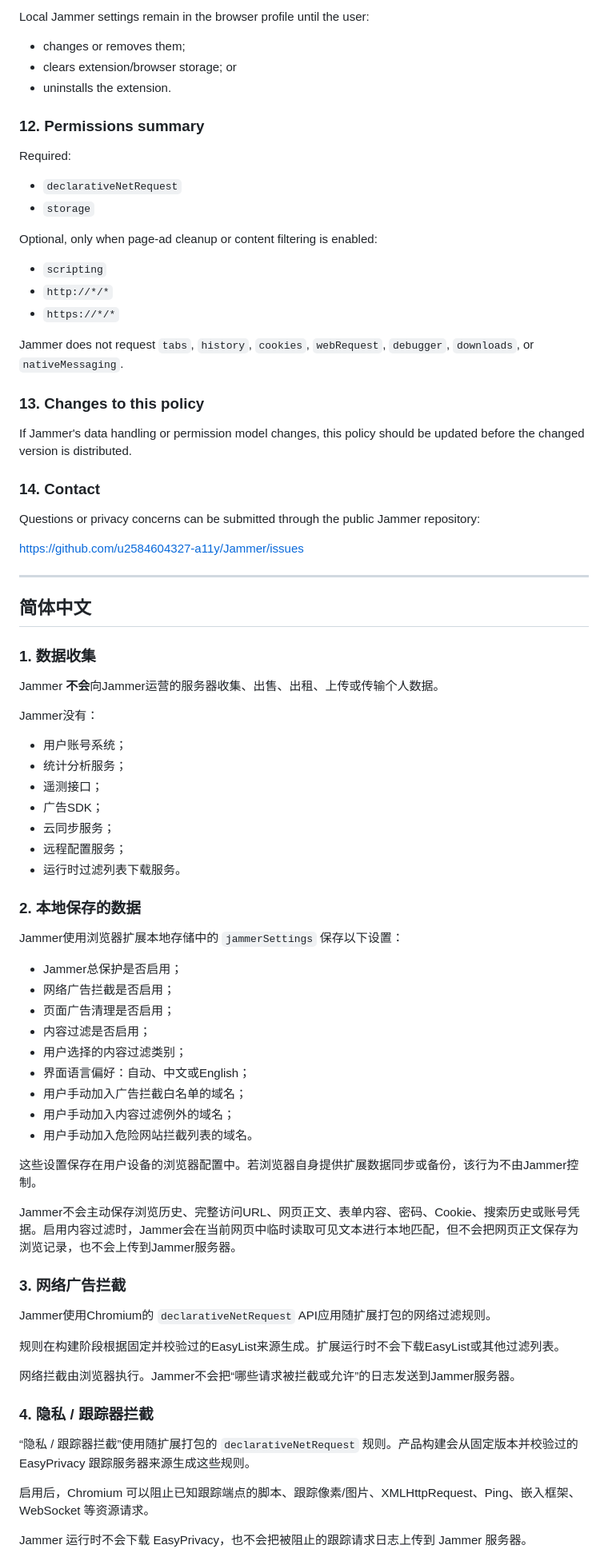
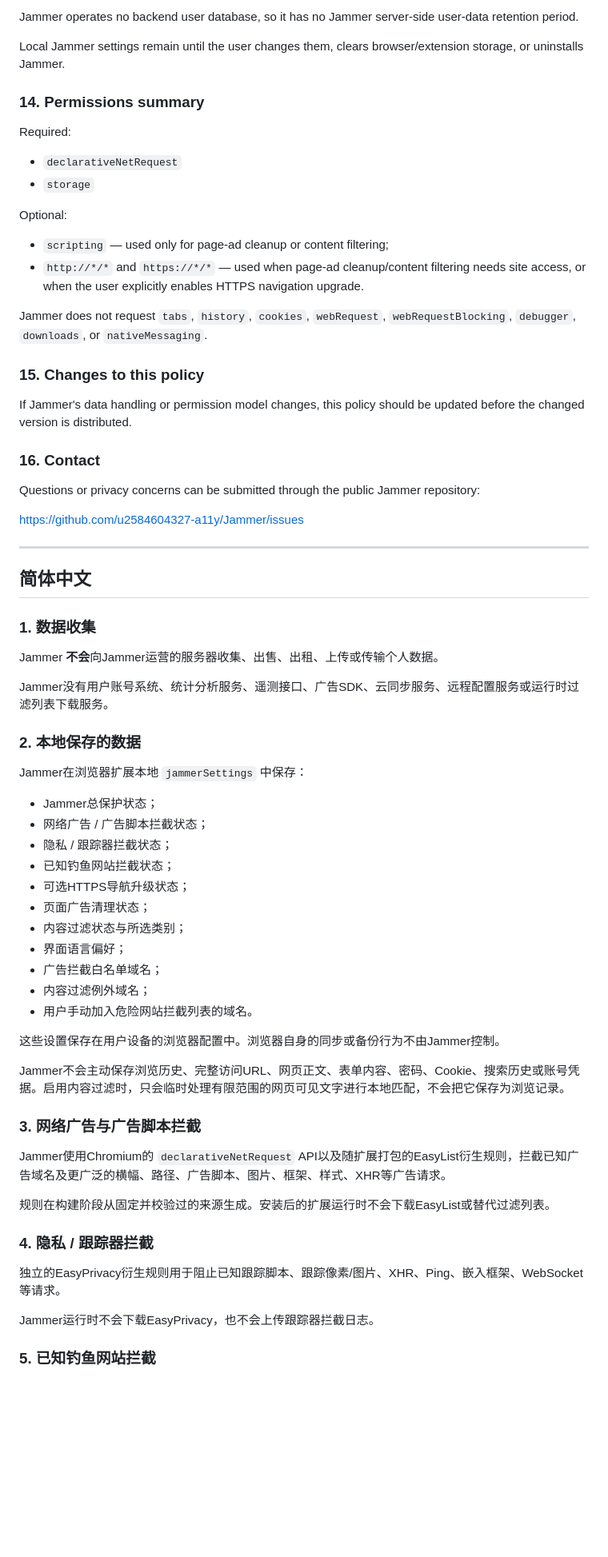
Before and after one commit to u2584604327-a11y/Jammer, a Markdown page: PRIVACY.md, the part around one of its changes. Shown at 80% size. GitHub-like rendering; blank space fills up the shorter version.

```diff
--- a/PRIVACY.md
+++ b/PRIVACY.md
@@ -132,27 +145,25 @@ Because Jammer does not operate a backend database for extension users, Jammer h
 
-Local Jammer settings remain in the browser profile until the user:
-- changes or removes them;
-- clears extension/browser storage; or
-- uninstalls the extension.
+Jammer operates no backend user database, so it has no Jammer server-side user-data retention period.
 
-### 12. Permissions summary
+Local Jammer settings remain until the user changes them, clears browser/extension storage, or uninstalls Jammer.
+
+### 14. Permissions summary
 
 Required:
 - `declarativeNetRequest`
 - `storage`
 
-Optional, only when page-ad cleanup or content filtering is enabled:
-- `scripting`
-- `http://*/*`
-- `https://*/*`
+Optional:
+- `scripting` — used only for page-ad cleanup or content filtering;
+- `http://*/*` and `https://*/*` — used when page-ad cleanup/content filtering needs site access, or when the user explicitly enables HTTPS navigation upgrade.
 
-Jammer does not request `tabs`, `history`, `cookies`, `webRequest`, `debugger`, `downloads`, or `nativeMessaging`.
+Jammer does not request `tabs`, `history`, `cookies`, `webRequest`, `webRequestBlocking`, `debugger`, `downloads`, or `nativeMessaging`.
 
-### 13. Changes to this policy
+### 15. Changes to this policy
 
 If Jammer's data handling or permission model changes, this policy should be updated before the changed version is distributed.
 
-### 14. Contact
+### 16. Contact
 
 Questions or privacy concerns can be submitted through the public Jammer repository:
 
@@ -166,46 +177,39 @@ https://github.com/u2584604327-a11y/Jammer/issues
 
 Jammer **不会**向Jammer运营的服务器收集、出售、出租、上传或传输个人数据。
 
-Jammer没有：
-- 用户账号系统；
-- 统计分析服务；
-- 遥测接口；
-- 广告SDK；
-- 云同步服务；
-- 远程配置服务；
-- 运行时过滤列表下载服务。
+Jammer没有用户账号系统、统计分析服务、遥测接口、广告SDK、云同步服务、远程配置服务或运行时过滤列表下载服务。
 
 ### 2. 本地保存的数据
 
-Jammer使用浏览器扩展本地存储中的 `jammerSettings` 保存以下设置：
+Jammer在浏览器扩展本地 `jammerSettings` 中保存：
 
-- Jammer总保护是否启用；
-- 网络广告拦截是否启用；
-- 页面广告清理是否启用；
-- 内容过滤是否启用；
-- 用户选择的内容过滤类别；
-- 界面语言偏好：自动、中文或English；
-- 用户手动加入广告拦截白名单的域名；
-- 用户手动加入内容过滤例外的域名；
+- Jammer总保护状态；
+- 网络广告 / 广告脚本拦截状态；
+- 隐私 / 跟踪器拦截状态；
+- 已知钓鱼网站拦截状态；
+- 可选HTTPS导航升级状态；
+- 页面广告清理状态；
+- 内容过滤状态与所选类别；
+- 界面语言偏好；
+- 广告拦截白名单域名；
+- 内容过滤例外域名；
 - 用户手动加入危险网站拦截列表的域名。
 
-这些设置保存在用户设备的浏览器配置中。若浏览器自身提供扩展数据同步或备份，该行为不由Jammer控制。
+这些设置保存在用户设备的浏览器配置中。浏览器自身的同步或备份行为不由Jammer控制。
 
-Jammer不会主动保存浏览历史、完整访问URL、网页正文、表单内容、密码、Cookie、搜索历史或账号凭据。启用内容过滤时，Jammer会在当前网页中临时读取可见文本进行本地匹配，但不会把网页正文保存为浏览记录，也不会上传到Jammer服务器。
+Jammer不会主动保存浏览历史、完整访问URL、网页正文、表单内容、密码、Cookie、搜索历史或账号凭据。启用内容过滤时，只会临时处理有限范围的网页可见文字进行本地匹配，不会把它保存为浏览记录。
 
-### 3. 网络广告拦截
+### 3. 网络广告与广告脚本拦截
 
-Jammer使用Chromium的 `declarativeNetRequest` API应用随扩展打包的网络过滤规则。
+Jammer使用Chromium的 `declarativeNetRequest` API以及随扩展打包的EasyList衍生规则，拦截已知广告域名及更广泛的横幅、路径、广告脚本、图片、框架、样式、XHR等广告请求。
 
-规则在构建阶段根据固定并校验过的EasyList来源生成。扩展运行时不会下载EasyList或其他过滤列表。
-
-网络拦截由浏览器执行。Jammer不会把“哪些请求被拦截或允许”的日志发送到Jammer服务器。
+规则在构建阶段从固定并校验过的来源生成。安装后的扩展运行时不会下载EasyList或替代过滤列表。
 
 ### 4. 隐私 / 跟踪器拦截
 
-“隐私 / 跟踪器拦截”使用随扩展打包的 `declarativeNetRequest` 规则。产品构建会从固定版本并校验过的 EasyPrivacy 跟踪服务器来源生成这些规则。
+独立的EasyPrivacy衍生规则用于阻止已知跟踪脚本、跟踪像素/图片、XHR、Ping、嵌入框架、WebSocket等请求。
 
-启用后，Chromium 可以阻止已知跟踪端点的脚本、跟踪像素/图片、XMLHttpRequest、Ping、嵌入框架、WebSocket 等资源请求。
+Jammer运行时不会下载EasyPrivacy，也不会上传跟踪器拦截日志。
 
-Jammer 运行时不会下载 EasyPrivacy，也不会把被阻止的跟踪请求日志上传到 Jammer 服务器。
+### 5. 已知钓鱼网站拦截
 
```
Also changed, not shown: other parts of PRIVACY.md (+130 -108 lines).
